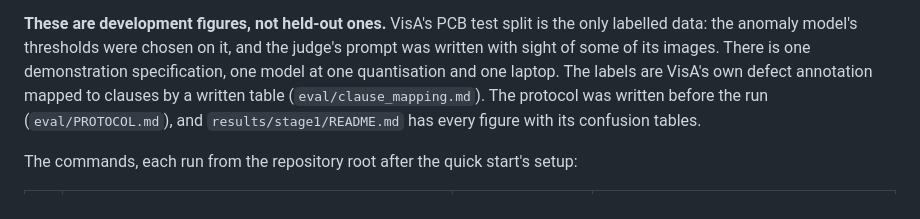
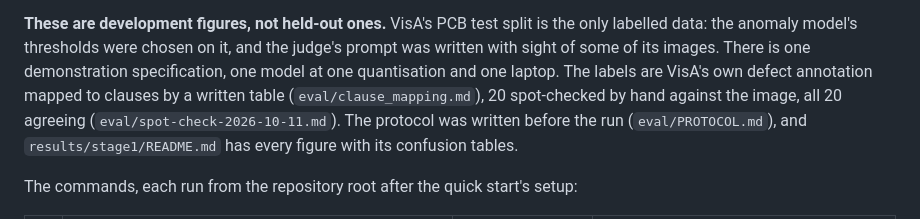
Before and after one commit to BrianIsaac/spec-to-inspector, a Markdown page: README.md, the part around the change. Rendered like a GitHub page.

Commit message:
docs(readme): say the labels were spot-checked by hand, 20 of 20 agreeing

```diff
--- a/README.md
+++ b/README.md
@@ -148,7 +148,9 @@ is the only labelled data: the anomaly model's thresholds were chosen on
 it, and the judge's prompt was written with sight of some of its images.
 There is one demonstration specification, one model at one quantisation and
 one laptop. The labels are VisA's own defect annotation mapped to clauses
-by a written table (`eval/clause_mapping.md`). The protocol was written
+by a written table (`eval/clause_mapping.md`), 20 spot-checked by hand
+against the image, all 20 agreeing (`eval/spot-check-2026-10-11.md`). The
+protocol was written
 before the run (`eval/PROTOCOL.md`), and `results/stage1/README.md` has
 every figure with its confusion tables.
 
```
